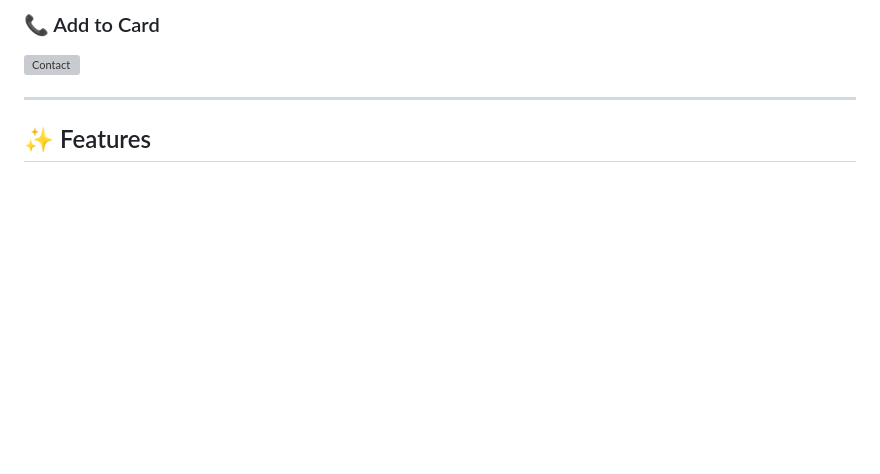
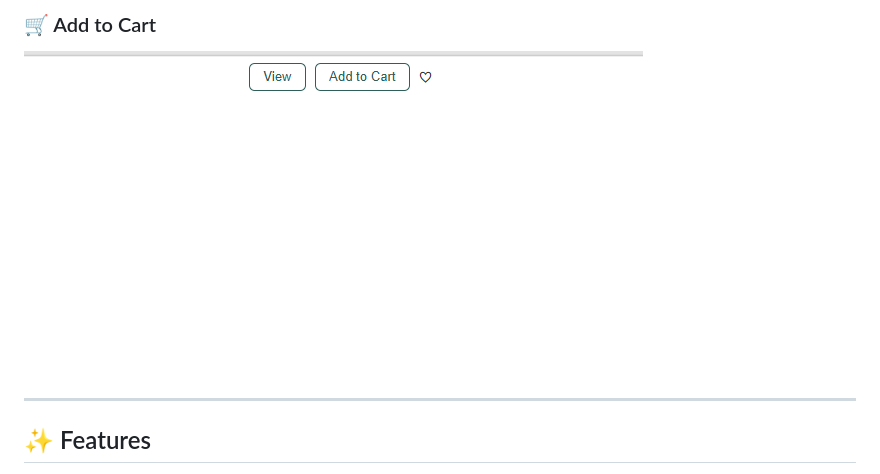
Before and after one commit to Atharv122005/Stylera-shopping-platform, a Markdown page: README.md, the part around one of its changes. Drawn GitHub-style; blank space fills up the shorter version; grey boxes are pictures that could not be loaded.

```diff
--- a/README.md
+++ b/README.md
@@ -28,6 +27,6 @@ A modern, responsive e-commerce front-end website built with pure HTML, CSS, and
 
-### 📞 Add to Card
-![Contact](screenshot/addCard.png)
+### 🛒 Add to Cart
+![Add to Cart](screenshots/addCard.png)
 
 ---
 
```
Also changed, not shown: other parts of README.md (+5 -6 lines).
